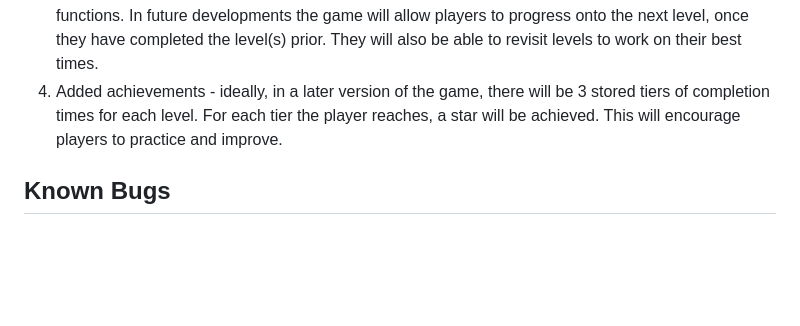
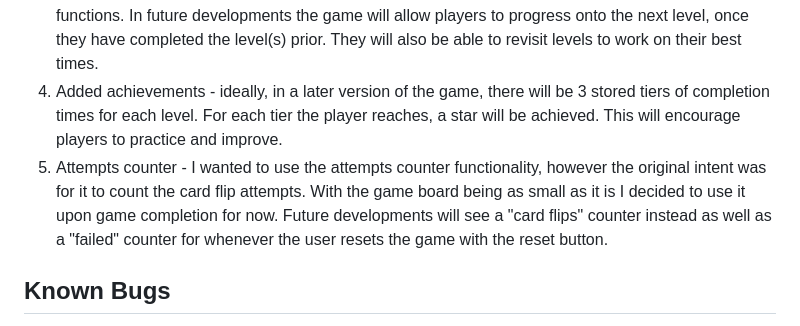
Before and after one commit to sdthomas91/brain-trainer, a Markdown page: README.md, the part around the change. GitHub-like rendering; blank space fills up the shorter version.

Commit message:
added details to README.md regarding the attempts counter and its intended and future functionality

```diff
--- a/README.md
+++ b/README.md
@@ -16,6 +16,7 @@ With the use of Jest I will continuously test my code with the red green refacto
 2. Backend - In future developments there will be a backend. At present local storage is used to log a best time but this poses some issues when it comes to a new/different player or changing devices. Future development will see the ability to log in, store best times and have the leaderboard rank different players times from different accounts, giving it a more competitive edge.
 3. Additional Levels - For this stage of the project I included just 1 level to showcase the functionality of the game, including sound effetcs, animations and javascript elements such as the timer and onclick functions. In future developments the game will allow players to progress onto the next level, once they have completed the level(s) prior. They will also be able to revisit levels to work on their best times.
 4. Added achievements - ideally, in a later version of the game, there will be 3 stored tiers of completion times for each level. For each tier the player reaches, a star will be achieved. This will encourage players to practice and improve.
+5. Attempts counter - I wanted to use the attempts counter functionality, however the original intent was for it to count the card flip attempts. With the game board being as small as it is I decided to use it upon game completion for now. Future developments will see a "card flips" counter instead as well as a "failed" counter for whenever the user resets the game with the reset button.
 
 ## Known Bugs
 
```
